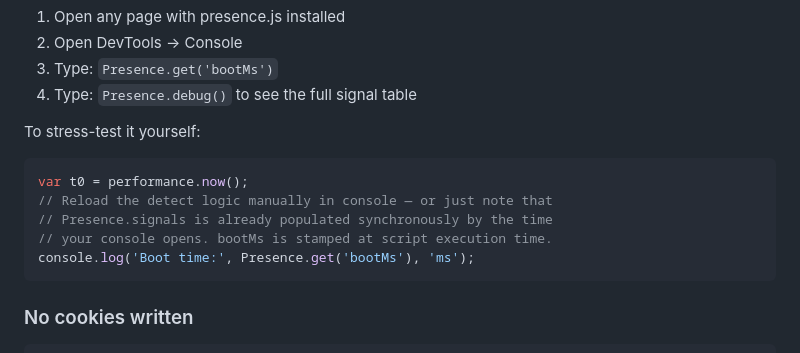
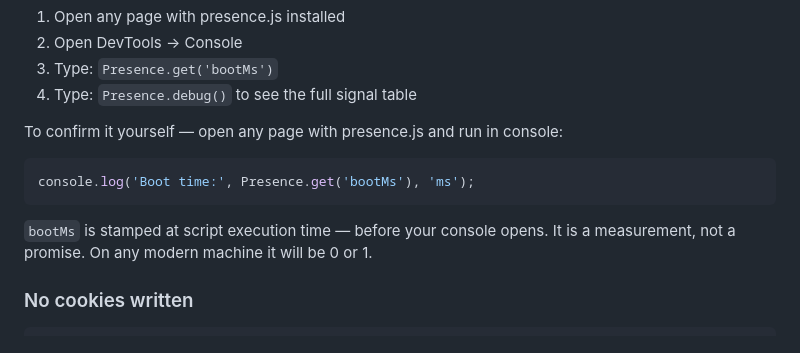
Before and after one commit to tkrojzl-cyber/presence, a Markdown page: README.md, the part around the change. Rendered like a GitHub page.

Commit message:
fix: remove dead var t0 from README stress-test section

````diff
--- a/README.md
+++ b/README.md
@@ -227,15 +227,14 @@ To watch it yourself:
 3. Type: `Presence.get('bootMs')`
 4. Type: `Presence.debug()` to see the full signal table
 
-To stress-test it yourself:
+To confirm it yourself — open any page with presence.js and run in console:
 
 ```js
-var t0 = performance.now();
-// Reload the detect logic manually in console — or just note that
-// Presence.signals is already populated synchronously by the time
-// your console opens. bootMs is stamped at script execution time.
 console.log('Boot time:', Presence.get('bootMs'), 'ms');
 ```
+
+`bootMs` is stamped at script execution time — before your console opens.
+It is a measurement, not a promise. On any modern machine it will be 0 or 1.
 
 ### No cookies written
 
````
